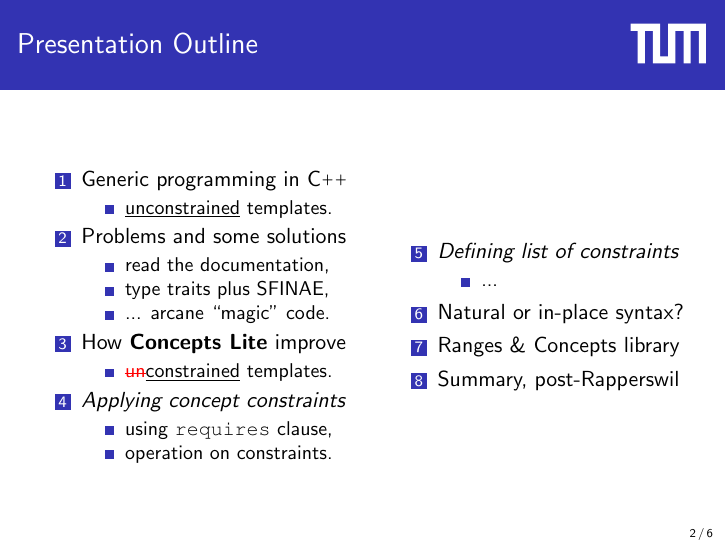
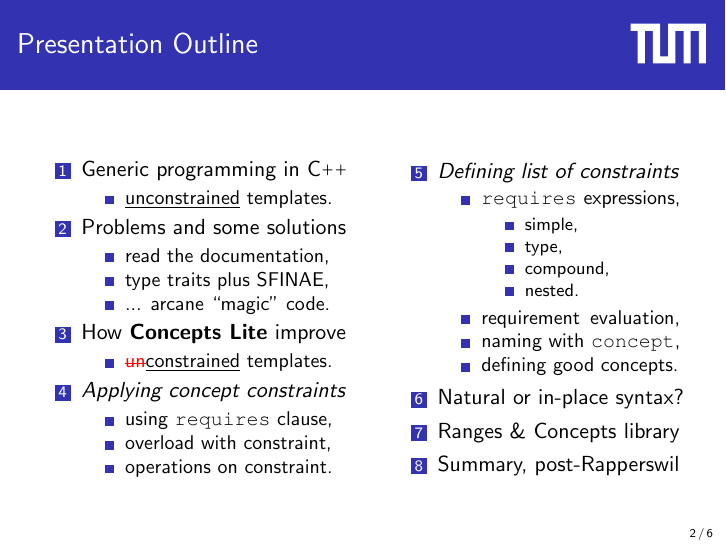
Before and after one commit to CaffeineViking/concepts-primer, LaTeX slides (slides/slides.tex): page 2 of 6. Compiled offline with pdfLaTeX.

Commit message:
Outline (finally) complete.

```diff
--- a/slides/slides.tex
+++ b/slides/slides.tex
@@ -88,14 +88,23 @@
                 \end{itemize}
             \item \emph{Applying concept constraints} \begin{itemize}
                     \item using \texttt{requires} clause,
-                    \item operation on constraints.
+                    \item overload with constraint,
+                    \item operations on constraint.
                 \end{itemize}
             \end{enumerate}
         \column{0.48\textwidth}
             \begin{enumerate}
                 \setcounter{enumi}{4}
                 \item \emph{Defining list of constraints} \begin{itemize}
-                    \item ...
+                    \item \texttt{requires} expressions, \begin{itemize}
+                        \item simple,
+                        \item type,
+                        \item compound,
+                        \item nested.
+                    \end{itemize}
+                    \item requirement\, evaluation,
+                    \item naming with \texttt{concept},
+                    \item defining good concepts.
                 \end{itemize}
                 \item Natural or in-place syntax?
                 \item Ranges \& Concepts library
```
